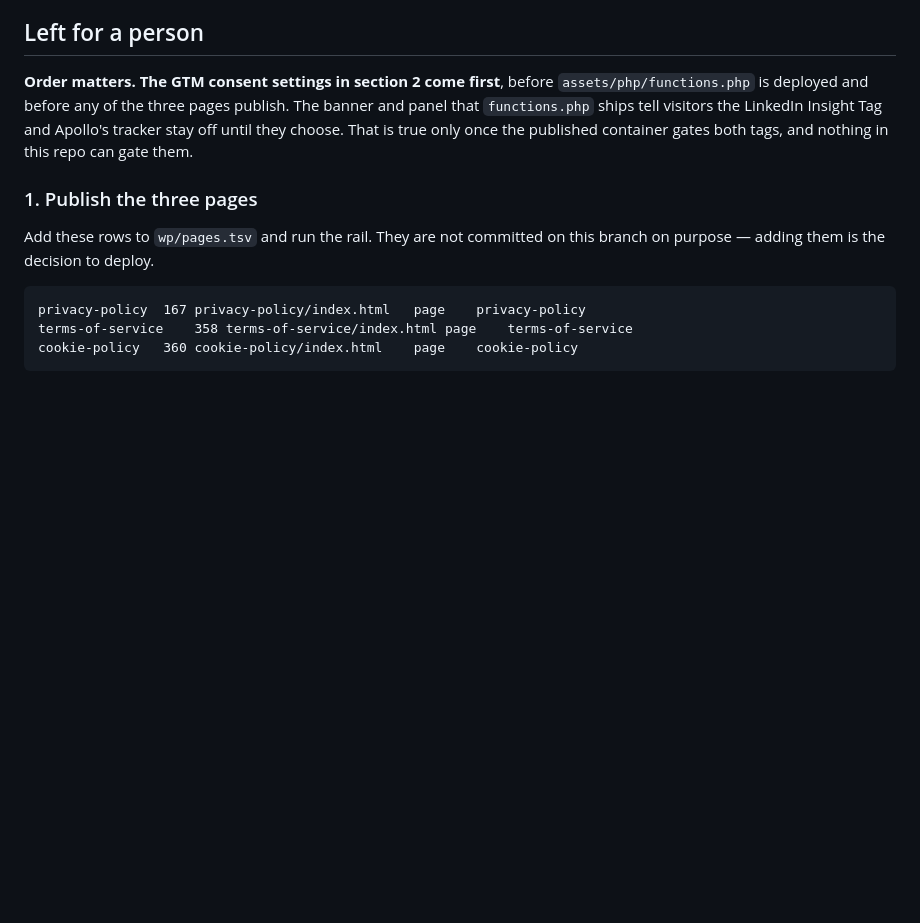
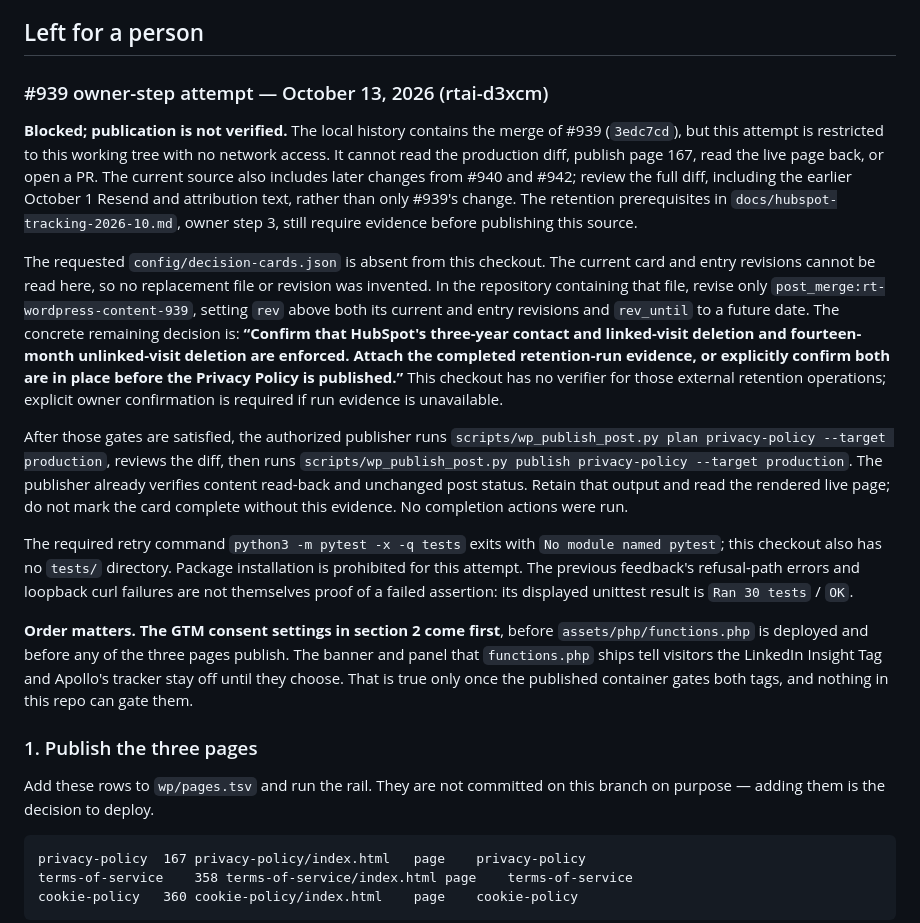
Before and after one commit to RealTreasury/rt-wordpress-content, a Markdown page: docs/privacy-audit-2026-09.md, the part around the change. Rendered like a GitHub page; blank space fills up the shorter version.

Commit message:
serena-coder: Handle owner step on rt-wordpress-content #939: complete it without ow (rtai-d3xcm)
Output of the bounded coding worker; owner reviews and merges. Ledger has the full job record.

```diff
--- a/docs/privacy-audit-2026-09.md
+++ b/docs/privacy-audit-2026-09.md
@@ -68,6 +68,42 @@ is ever moved to shared.css it needs a second publish via
   no-advice and vendor-independence statements.
 
 ## Left for a person
+
+### #939 owner-step attempt — October 13, 2026 (rtai-d3xcm)
+
+**Blocked; publication is not verified.** The local history contains the merge
+of #939 (`3edc7cd`), but this attempt is restricted to this working tree with
+no network access. It cannot read the production diff, publish page 167, read
+the live page back, or open a PR. The current source also includes later
+changes from #940 and #942; review the full diff, including the earlier
+October 1 Resend and attribution text, rather than only #939's change.
+The retention prerequisites in `docs/hubspot-tracking-2026-10.md`, owner
+step 3, still require evidence before publishing this source.
+
+The requested `config/decision-cards.json` is absent from this checkout.
+The current card and entry revisions cannot be read here, so no replacement
+file or revision was invented. In the repository containing that file, revise
+only `post_merge:rt-wordpress-content-939`, setting `rev` above both its current
+and entry revisions and `rev_until` to a future date. The concrete remaining
+decision is: **“Confirm that HubSpot's three-year contact and linked-visit
+deletion and fourteen-month unlinked-visit deletion are enforced. Attach the
+completed retention-run evidence, or explicitly confirm both are in place
+before the Privacy Policy is published.”** This checkout has no verifier for
+those external retention operations; explicit owner confirmation is required
+if run evidence is unavailable.
+
+After those gates are satisfied, the authorized publisher runs
+`scripts/wp_publish_post.py plan privacy-policy --target production`, reviews
+the diff, then runs `scripts/wp_publish_post.py publish privacy-policy --target
+production`. The publisher already verifies content read-back and unchanged
+post status. Retain that output and read the rendered live page; do not mark
+the card complete without this evidence. No completion actions were run.
+
+The required retry command `python3 -m pytest -x -q tests` exits with
+`No module named pytest`; this checkout also has no `tests/` directory.
+Package installation is prohibited for this attempt. The previous feedback's
+refusal-path errors and loopback curl failures are not themselves proof of a
+failed assertion: its displayed unittest result is `Ran 30 tests` / `OK`.
 
 **Order matters. The GTM consent settings in section 2 come first**, before
 `assets/php/functions.php` is deployed and before any of the three pages
```
